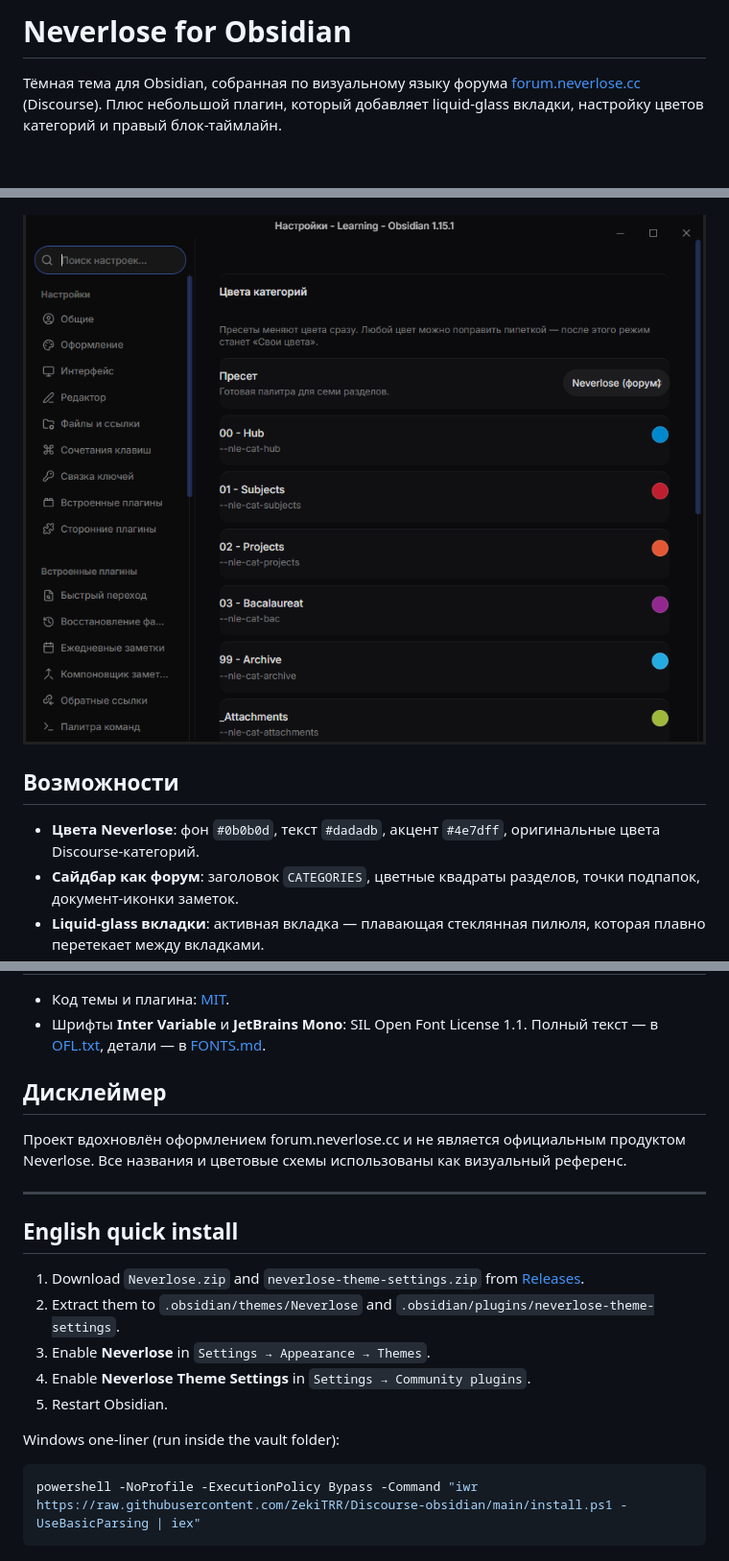
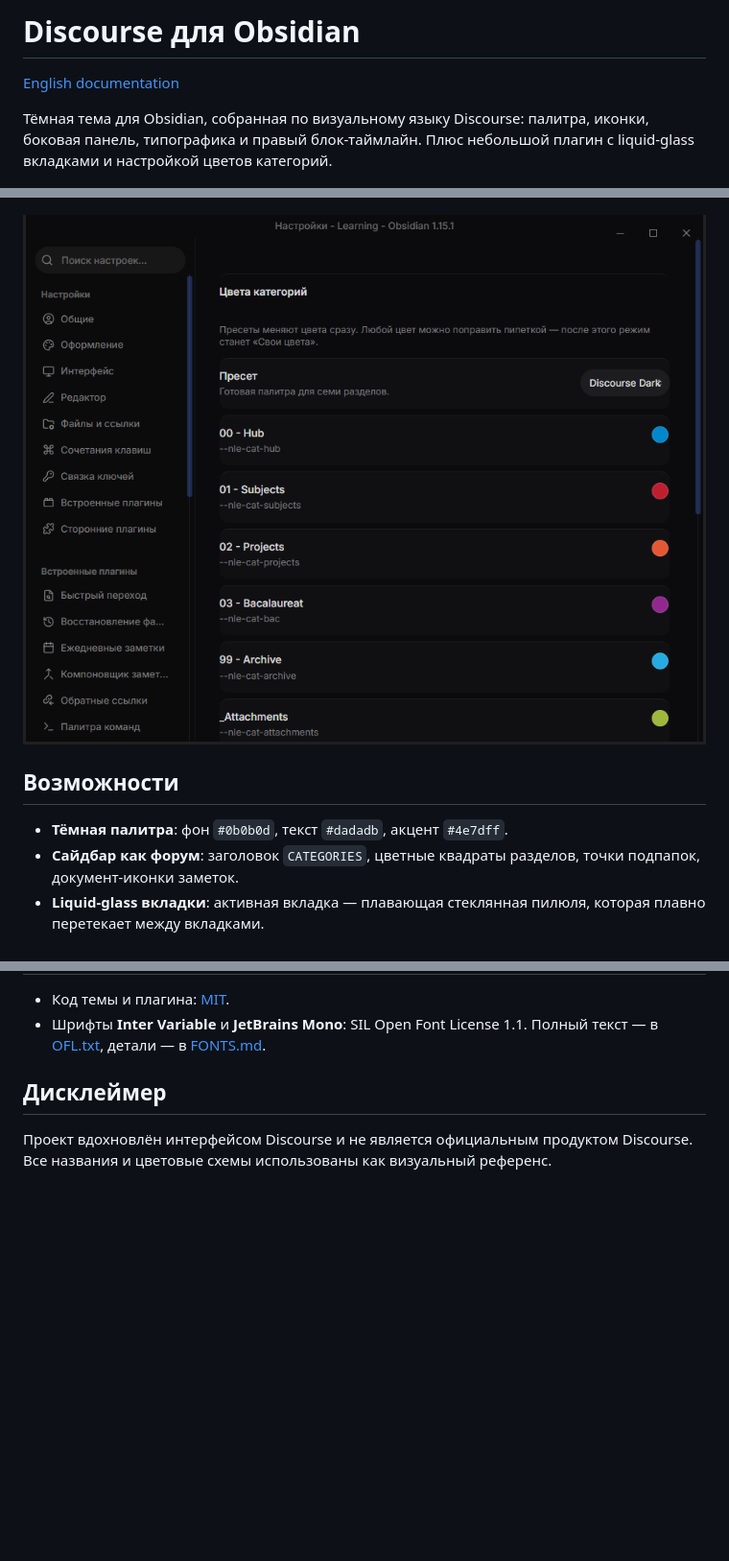
Before and after one commit to ZekiTRR/Discourse-obsidian, a Markdown page: README.md, 3 parts joined by grey strips. Shown at 96% size. Drawn GitHub-style; pictures changed too: settings.png; blank space fills up the shorter version.

Commit message:
refactor: rebrand theme as Discourse and add English documentation

````diff
--- a/README.md
+++ b/README.md
@@ -1,9 +1,10 @@
-# Neverlose for Obsidian
+# Discourse для Obsidian
 
-Тёмная тема для Obsidian, собранная по визуальному языку форума
-[forum.neverlose.cc](https://forum.neverlose.cc/) (Discourse). Плюс небольшой
-плагин, который добавляет liquid-glass вкладки, настройку цветов категорий и
-правый блок-таймлайн.
+[English documentation](README.en.md)
+
+Тёмная тема для Obsidian, собранная по визуальному языку Discourse: палитра,
+иконки, боковая панель, типографика и правый блок-таймлайн. Плюс небольшой
+плагин с liquid-glass вкладками и настройкой цветов категорий.
 
 ![Превью темы](preview.png)
 
@@ -11,8 +12,7 @@
 
 ## Возможности
 
-- **Цвета Neverlose**: фон `#0b0b0d`, текст `#dadadb`, акцент `#4e7dff`,
-  оригинальные цвета Discourse-категорий.
+- **Тёмная палитра**: фон `#0b0b0d`, текст `#dadadb`, акцент `#4e7dff`.
 - **Сайдбар как форум**: заголовок `CATEGORIES`, цветные квадраты разделов,
   точки подпапок, документ-иконки заметок.
 - **Liquid-glass вкладки**: активная вкладка — плавающая стеклянная пилюля,
@@ -154,24 +166,5 @@ bash <(curl -fsSL https://raw.githubusercontent.com/ZekiTRR/Discourse-obsidian/m
 
 ## Дисклеймер
 
-Проект вдохновлён оформлением forum.neverlose.cc и не является официальным
-продуктом Neverlose. Все названия и цветовые схемы использованы как
-визуальный референс.
-
----
-
-## English quick install
-
-1. Download `Neverlose.zip` and `neverlose-theme-settings.zip` from
-   [Releases](https://github.com/ZekiTRR/Discourse-obsidian/releases).
-2. Extract them to `.obsidian/themes/Neverlose` and
-   `.obsidian/plugins/neverlose-theme-settings`.
-3. Enable **Neverlose** in `Settings → Appearance → Themes`.
-4. Enable **Neverlose Theme Settings** in `Settings → Community plugins`.
-5. Restart Obsidian.
-
-Windows one-liner (run inside the vault folder):
-
-```powershell
-powershell -NoProfile -ExecutionPolicy Bypass -Command "iwr https://raw.githubusercontent.com/ZekiTRR/Discourse-obsidian/main/install.ps1 -UseBasicParsing | iex"
-```
+Проект вдохновлён интерфейсом Discourse и не является официальным продуктом
+Discourse. Все названия и цветовые схемы использованы как визуальный референс.
````
Also changed, not shown: other parts of README.md (+33 -21 lines), FONTS.md (+17 -17 lines), README.en.md (added, +177 -0 lines), 10 other files.
